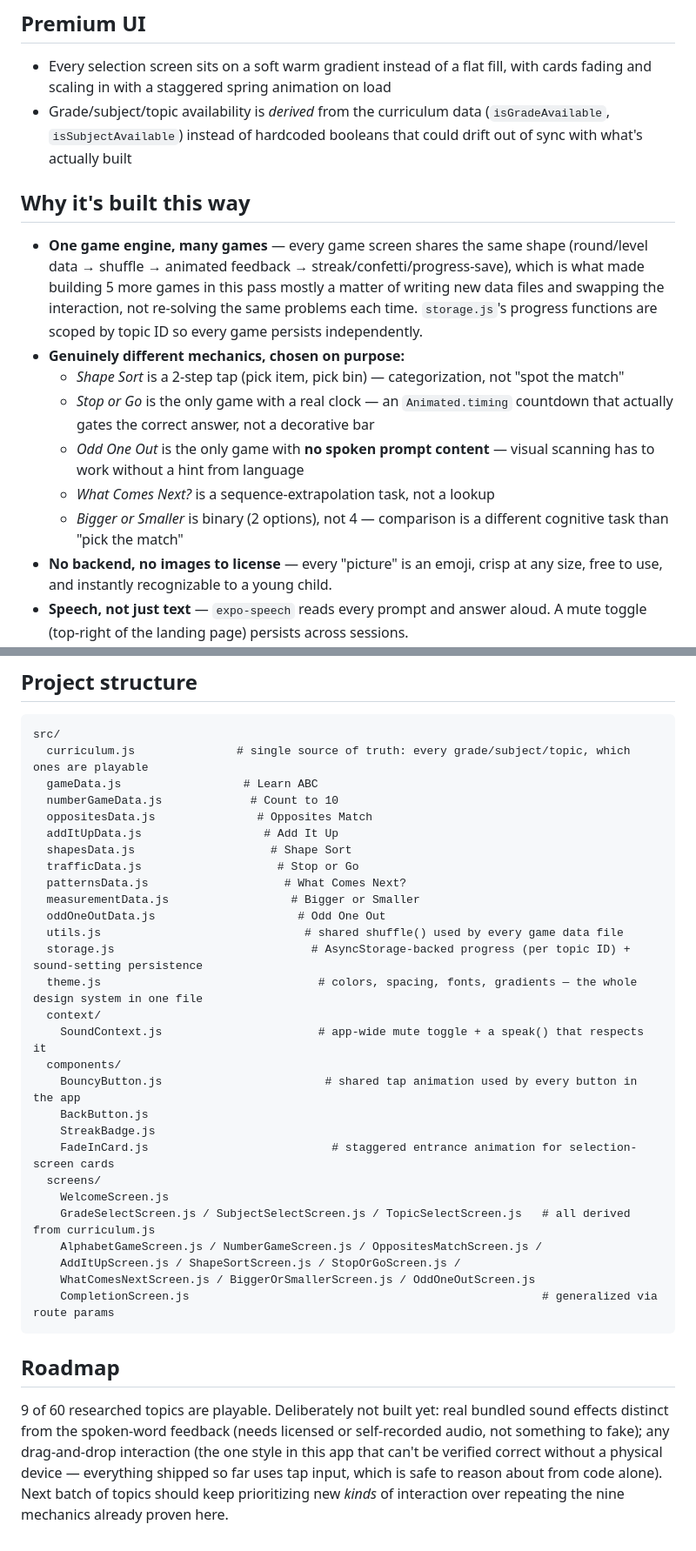
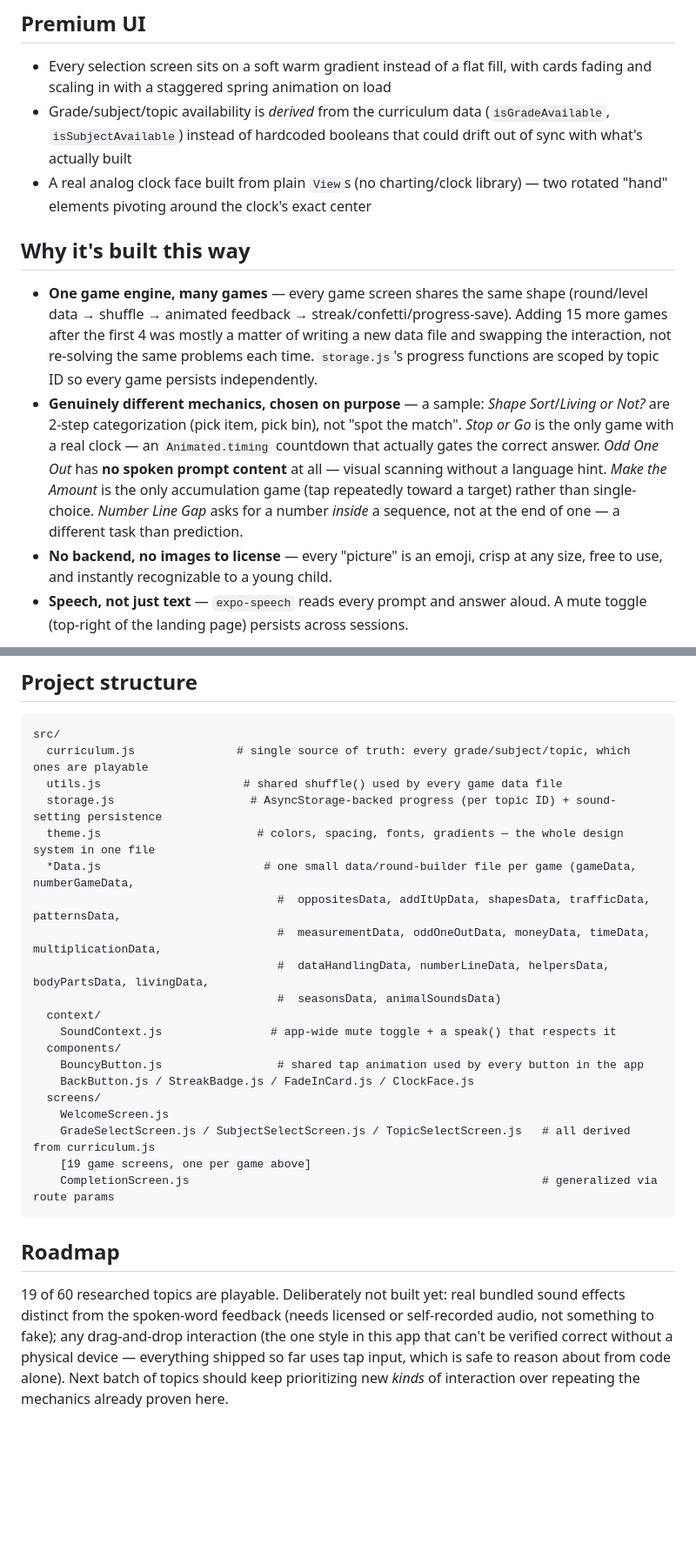
Before and after one commit to Suhasi2005/learnplay, a Markdown page: README.md, 2 parts joined by grey strips. Shown at 87% size. Rendered like a GitHub page; blank space fills up the shorter version.

Commit message:
Add 10 more games: Money, Time, Multiplication, Data Handling, Number Line, Helpers, Body Parts, Living/Non-Living, Seasons, Animal Sounds

````diff
--- a/README.md
+++ b/README.md
@@ -28,15 +38,11 @@ Every other topic — 51 of them — is real, researched curriculum content show
 ## Premium UI
 - Every selection screen sits on a soft warm gradient instead of a flat fill, with cards fading and scaling in with a staggered spring animation on load
 - Grade/subject/topic availability is *derived* from the curriculum data (`isGradeAvailable`, `isSubjectAvailable`) instead of hardcoded booleans that could drift out of sync with what's actually built
+- A real analog clock face built from plain `View`s (no charting/clock library) — two rotated "hand" elements pivoting around the clock's exact center
 
 ## Why it's built this way
-- **One game engine, many games** — every game screen shares the same shape (round/level data → shuffle → animated feedback → streak/confetti/progress-save), which is what made building 5 more games in this pass mostly a matter of writing new data files and swapping the interaction, not re-solving the same problems each time. `storage.js`'s progress functions are scoped by topic ID so every game persists independently.
-- **Genuinely different mechanics, chosen on purpose:**
-  - *Shape Sort* is a 2-step tap (pick item, pick bin) — categorization, not "spot the match"
-  - *Stop or Go* is the only game with a real clock — an `Animated.timing` countdown that actually gates the correct answer, not a decorative bar
-  - *Odd One Out* is the only game with **no spoken prompt content** — visual scanning has to work without a hint from language
-  - *What Comes Next?* is a sequence-extrapolation task, not a lookup
-  - *Bigger or Smaller* is binary (2 options), not 4 — comparison is a different cognitive task than "pick the match"
+- **One game engine, many games** — every game screen shares the same shape (round/level data → shuffle → animated feedback → streak/confetti/progress-save). Adding 15 more games after the first 4 was mostly a matter of writing a new data file and swapping the interaction, not re-solving the same problems each time. `storage.js`'s progress functions are scoped by topic ID so every game persists independently.
+- **Genuinely different mechanics, chosen on purpose** — a sample: *Shape Sort*/*Living or Not?* are 2-step categorization (pick item, pick bin), not "spot the match". *Stop or Go* is the only game with a real clock — an `Animated.timing` countdown that actually gates the correct answer. *Odd One Out* has **no spoken prompt content** at all — visual scanning without a language hint. *Make the Amount* is the only accumulation game (tap repeatedly toward a target) rather than single-choice. *Number Line Gap* asks for a number *inside* a sequence, not at the end of one — a different task than prediction.
 - **No backend, no images to license** — every "picture" is an emoji, crisp at any size, free to use, and instantly recognizable to a young child.
 - **Speech, not just text** — `expo-speech` reads every prompt and answer aloud. A mute toggle (top-right of the landing page) persists across sessions.
 - **Curriculum content is researched, not invented** — all 60 topics come from real Indian LKG/UKG preschool curricula and CBSE's NCERT "Mridang" (English) and "Joyful Mathematics" (Math) textbooks for Class 1.
@@ -65,33 +72,25 @@ Press `a` for Android emulator, `i` for iOS simulator, or scan the QR code with
 ```
 src/
   curriculum.js               # single source of truth: every grade/subject/topic, which ones are playable
-  gameData.js                  # Learn ABC
-  numberGameData.js             # Count to 10
-  oppositesData.js               # Opposites Match
-  addItUpData.js                  # Add It Up
-  shapesData.js                    # Shape Sort
-  trafficData.js                    # Stop or Go
-  patternsData.js                    # What Comes Next?
-  measurementData.js                  # Bigger or Smaller
-  oddOneOutData.js                     # Odd One Out
-  utils.js                              # shared shuffle() used by every game data file
-  storage.js                             # AsyncStorage-backed progress (per topic ID) + sound-setting persistence
-  theme.js                                # colors, spacing, fonts, gradients — the whole design system in one file
+  utils.js                     # shared shuffle() used by every game data file
+  storage.js                    # AsyncStorage-backed progress (per topic ID) + sound-setting persistence
+  theme.js                       # colors, spacing, fonts, gradients — the whole design system in one file
+  *Data.js                        # one small data/round-builder file per game (gameData, numberGameData,
+                                    #  oppositesData, addItUpData, shapesData, trafficData, patternsData,
+                                    #  measurementData, oddOneOutData, moneyData, timeData, multiplicationData,
+                                    #  dataHandlingData, numberLineData, helpersData, bodyPartsData, livingData,
+                                    #  seasonsData, animalSoundsData)
   context/
-    SoundContext.js                       # app-wide mute toggle + a speak() that respects it
+    SoundContext.js                # app-wide mute toggle + a speak() that respects it
   components/
-    BouncyButton.js                        # shared tap animation used by every button in the app
-    BackButton.js
-    StreakBadge.js
-    FadeInCard.js                           # staggered entrance animation for selection-screen cards
+    BouncyButton.js                 # shared tap animation used by every button in the app
+    BackButton.js / StreakBadge.js / FadeInCard.js / ClockFace.js
   screens/
     WelcomeScreen.js
     GradeSelectScreen.js / SubjectSelectScreen.js / TopicSelectScreen.js   # all derived from curriculum.js
-    AlphabetGameScreen.js / NumberGameScreen.js / OppositesMatchScreen.js /
-    AddItUpScreen.js / ShapeSortScreen.js / StopOrGoScreen.js /
-    WhatComesNextScreen.js / BiggerOrSmallerScreen.js / OddOneOutScreen.js
+    [19 game screens, one per game above]
     CompletionScreen.js                                                    # generalized via route params
 ```
 
 ## Roadmap
-9 of 60 researched topics are playable. Deliberately not built yet: real bundled sound effects distinct from the spoken-word feedback (needs licensed or self-recorded audio, not something to fake); any drag-and-drop interaction (the one style in this app that can't be verified correct without a physical device — everything shipped so far uses tap input, which is safe to reason about from code alone). Next batch of topics should keep prioritizing new *kinds* of interaction over repeating the nine mechanics already proven here.
+19 of 60 researched topics are playable. Deliberately not built yet: real bundled sound effects distinct from the spoken-word feedback (needs licensed or self-recorded audio, not something to fake); any drag-and-drop interaction (the one style in this app that can't be verified correct without a physical device — everything shipped so far uses tap input, which is safe to reason about from code alone). Next batch of topics should keep prioritizing new *kinds* of interaction over repeating the mechanics already proven here.
````
Also changed, not shown: other parts of README.md (+20 -9 lines).
